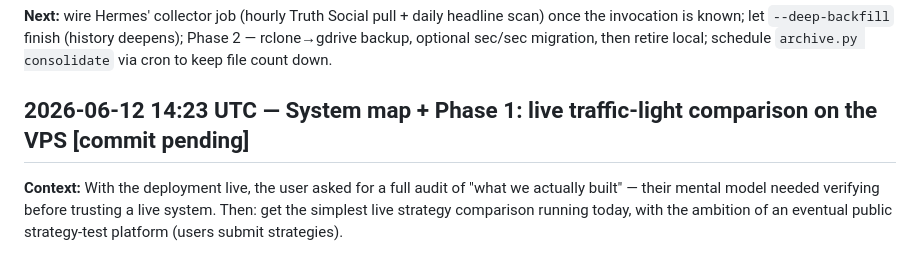
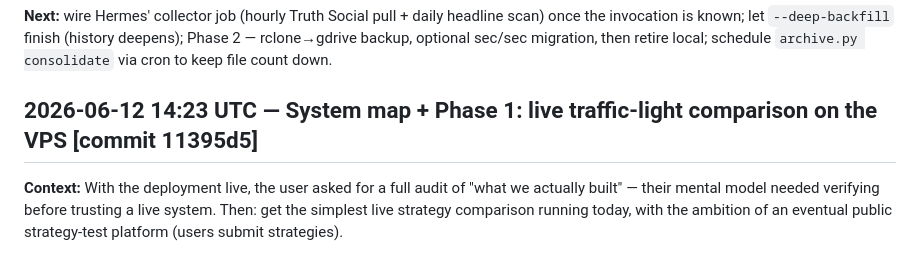
Before and after one commit to tradewithmeai/lewis-strat-trader, a Markdown page: docs/WORKLOG.md, the part around the change. Drawn GitHub-style.

Commit message:
Worklog: reconcile Phase-1 entry to commit hash

```diff
--- a/docs/WORKLOG.md
+++ b/docs/WORKLOG.md
@@ -840,7 +840,7 @@ scan) once the invocation is known; let `--deep-backfill` finish (history deepen
 Phase 2 — rclone→gdrive backup, optional sec/sec migration, then retire local;
 schedule `archive.py consolidate` via cron to keep file count down.
 
-## 2026-06-12 14:23 UTC — System map + Phase 1: live traffic-light comparison on the VPS   [commit pending]
+## 2026-06-12 14:23 UTC — System map + Phase 1: live traffic-light comparison on the VPS   [commit 11395d5]
 **Context:** With the deployment live, the user asked for a full audit of "what we
 actually built" — their mental model needed verifying before trusting a live
 system. Then: get the simplest live strategy comparison running today, with the
```
